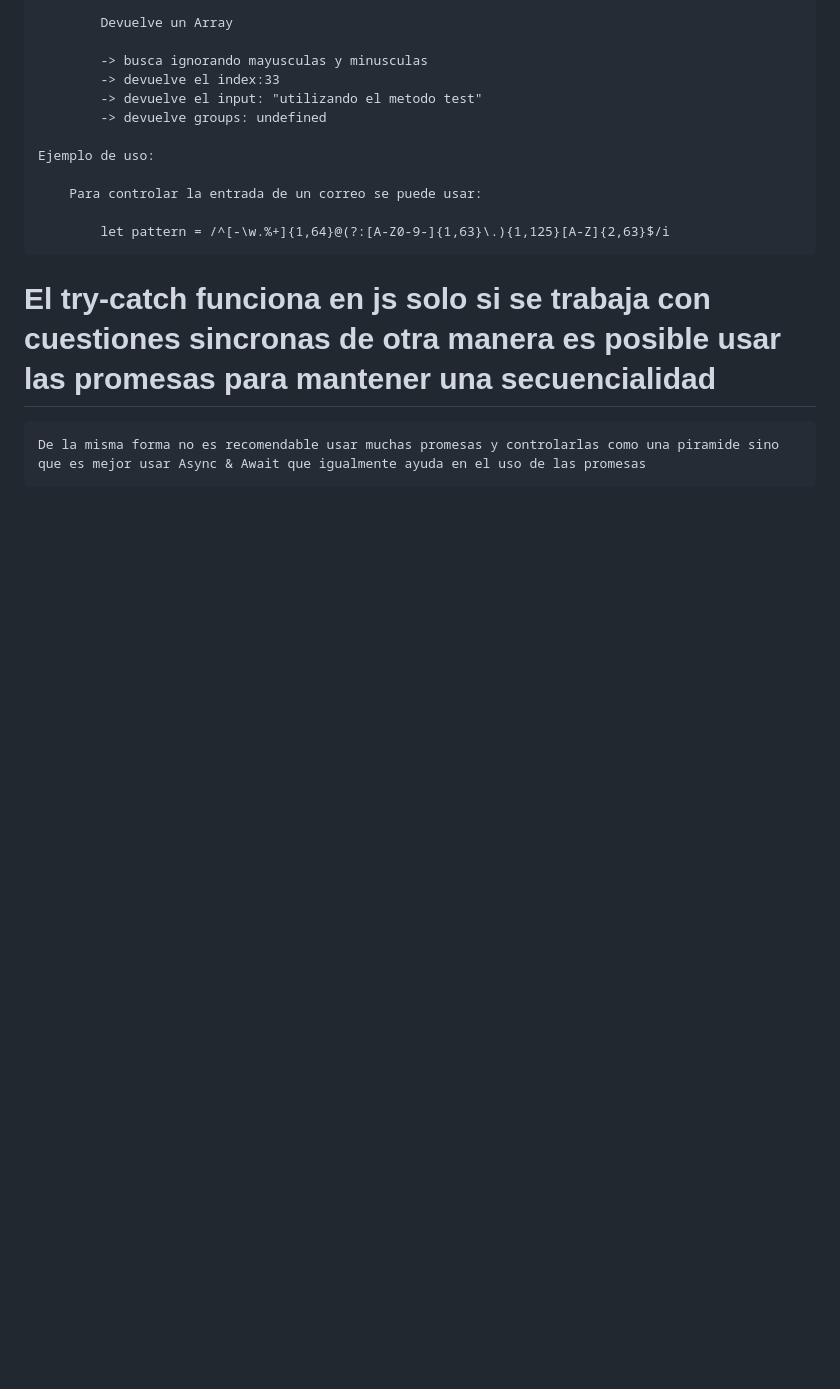
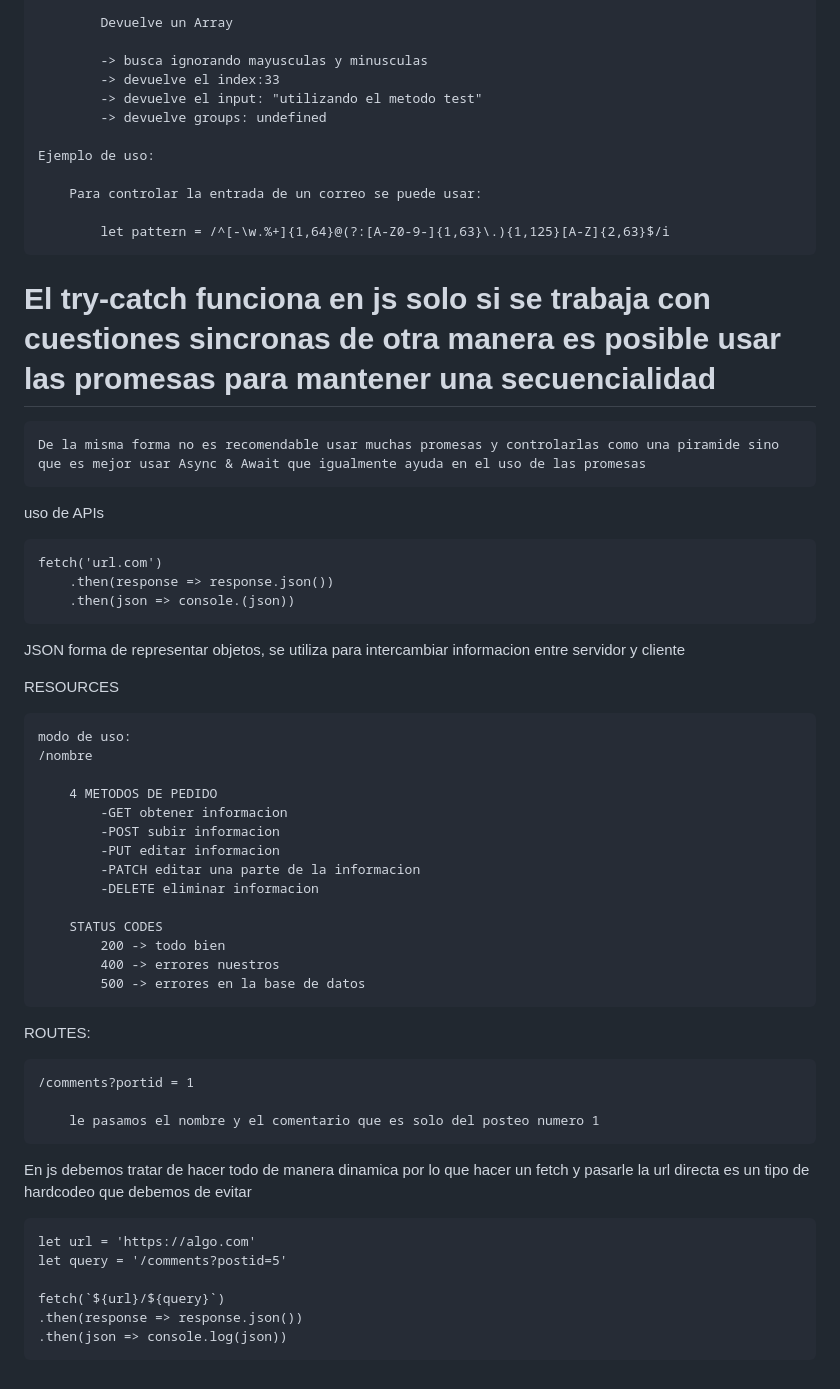
Before and after one commit to Jhoestar/SoftwareDevelopmentContent, a Markdown page: JavaScript/Readme.md, the part around the change. GitHub-like rendering; blank space fills up the shorter version.

```diff
--- a/JavaScript/Readme.md
+++ b/JavaScript/Readme.md
@@ -232,3 +232,47 @@ Es necesario colocar type = "module" en el HTML si es que se esta usando un modu
 # El try-catch funciona en js solo si se trabaja con cuestiones sincronas de otra manera es posible usar las promesas para mantener una secuencialidad
 
     De la misma forma no es recomendable usar muchas promesas y controlarlas como una piramide sino que es mejor usar Async & Await que igualmente ayuda en el uso de las promesas
+
+
+
+uso de APIs
+
+    fetch('url.com')
+        .then(response => response.json())
+        .then(json => console.(json))
+
+
+JSON forma de representar objetos, se utiliza para intercambiar informacion entre servidor y cliente
+
+RESOURCES
+
+    modo de uso:
+    /nombre
+
+        4 METODOS DE PEDIDO
+            -GET obtener informacion
+            -POST subir informacion
+            -PUT editar informacion
+            -PATCH editar una parte de la informacion
+            -DELETE eliminar informacion
+
+        STATUS CODES
+            200 -> todo bien
+            400 -> errores nuestros
+            500 -> errores en la base de datos
+
+ROUTES:
+
+    /comments?portid = 1
+
+        le pasamos el nombre y el comentario que es solo del posteo numero 1
+
+
+En js debemos tratar de hacer todo de manera dinamica por lo que hacer un fetch y pasarle la url directa es un tipo de hardcodeo que debemos de evitar
+
+    let url = 'https://algo.com'
+    let query = '/comments?postid=5'
+
+    fetch(`${url}/${query}`)
+    .then(response => response.json())
+    .then(json => console.log(json))
```
